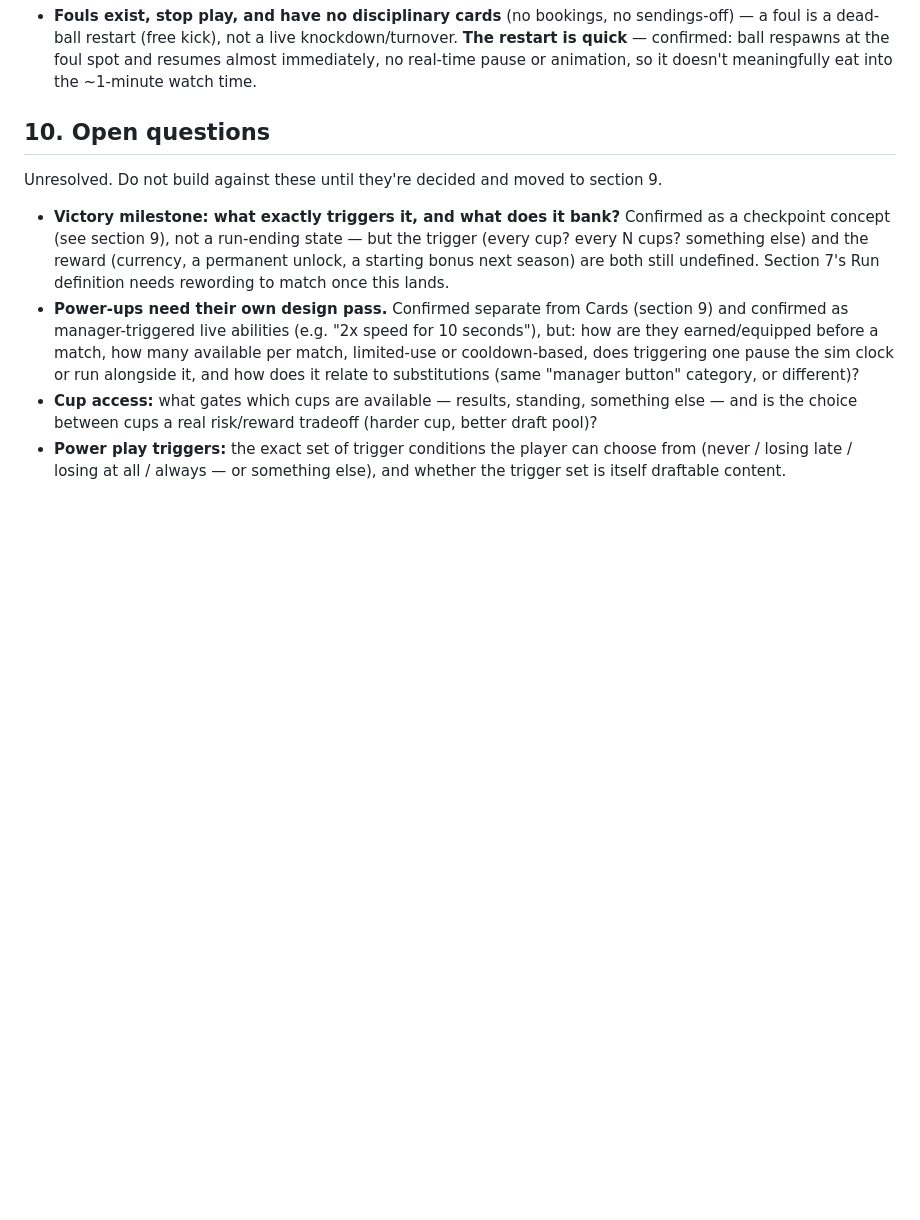
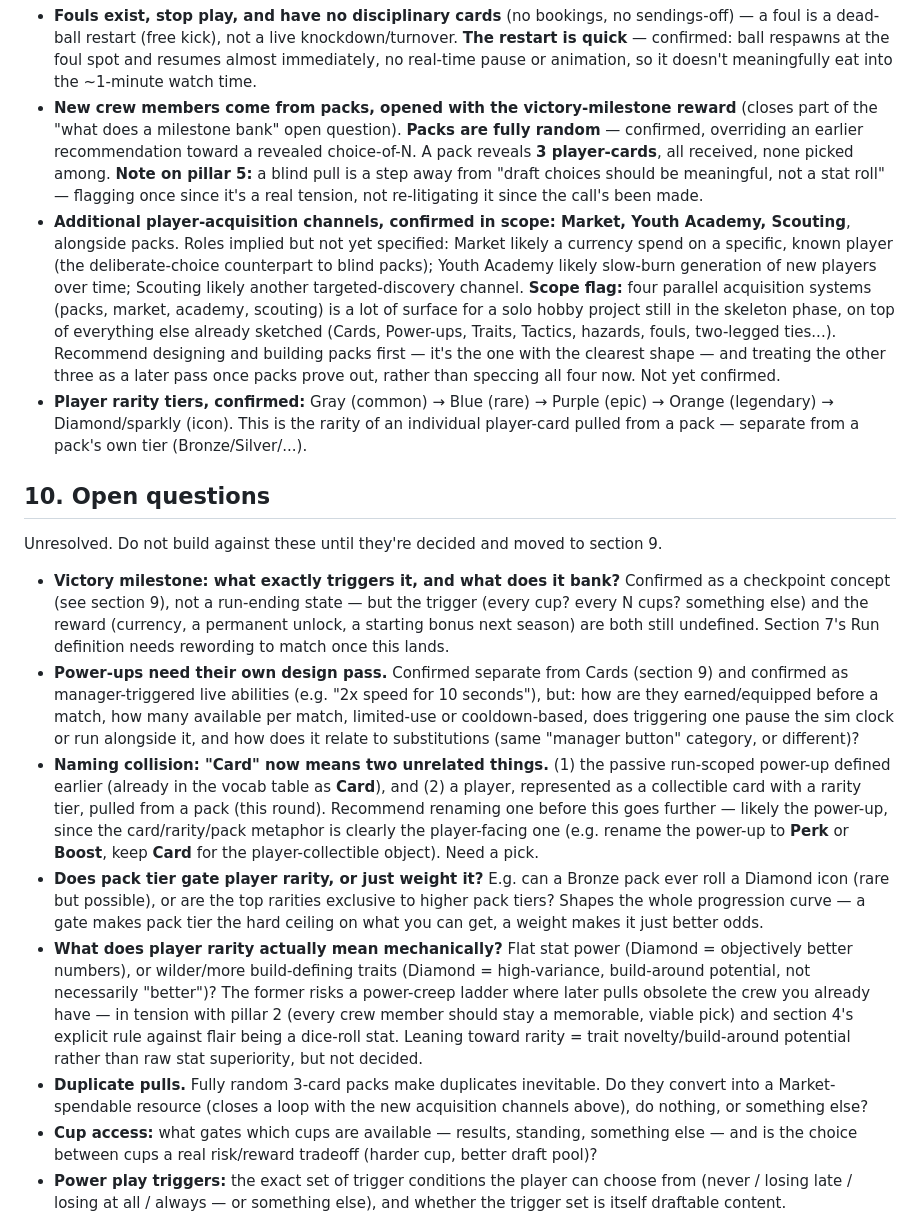
Before and after one commit to Yzeyr/Rogue-streetball, a Markdown page: CLAUDE.md, the part around the change. Drawn GitHub-style; blank space fills up the shorter version.

Commit message:
Log pack-based player acquisition and rarity tiers
- Packs (opened with the victory-milestone reward) are the new crew
  acquisition system: fully random, 3 player-cards per pack, no picking
  among them.
- Market, Youth Academy, and Scouting confirmed as additional
  acquisition channels alongside packs; flagged as scope-heavy for a
  solo project and recommended packs get built first.
- Player rarity tiers confirmed: Gray/Blue/Purple/Orange/Diamond.
- Flags a naming collision: this round's "Card" (a rarity-tiered player
  pulled from a pack) clashes with the earlier "Card" (a passive
  run-scoped power-up already in the vocab table) — needs a rename
  before it's load-bearing.
- New open questions: pack-tier-to-rarity odds (gate vs weight), whether
  rarity means raw stat power or trait novelty (flagged against pillar 2
  and the no-dice-roll-flair rule), and duplicate-pull handling.

Co-Authored-By: Claude Sonnet 5 <noreply@anthropic.com>
Claude-Session: https://claude.ai/code/session_01E7m1hBkMQ8HVZUuHRVv8J4

```diff
--- a/CLAUDE.md
+++ b/CLAUDE.md
@@ -266,6 +266,31 @@ out explicitly.
   knockdown/turnover. **The restart is quick** — confirmed: ball respawns at
   the foul spot and resumes almost immediately, no real-time pause or
   animation, so it doesn't meaningfully eat into the ~1-minute watch time.
+- **New crew members come from packs, opened with the victory-milestone
+  reward** (closes part of the "what does a milestone bank" open question).
+  **Packs are fully random** — confirmed, overriding an earlier recommendation
+  toward a revealed choice-of-N. A pack reveals **3 player-cards**, all
+  received, none picked among.
+  **Note on pillar 5:** a blind pull is a step away from "draft choices
+  should be meaningful, not a stat roll" — flagging once since it's a
+  real tension, not re-litigating it since the call's been made.
+- **Additional player-acquisition channels, confirmed in scope: Market,
+  Youth Academy, Scouting**, alongside packs. Roles implied but not yet
+  specified: Market likely a currency spend on a specific, known player
+  (the deliberate-choice counterpart to blind packs); Youth Academy likely
+  slow-burn generation of new players over time; Scouting likely another
+  targeted-discovery channel.
+  **Scope flag:** four parallel acquisition systems (packs, market, academy,
+  scouting) is a lot of surface for a solo hobby project still in the
+  skeleton phase, on top of everything else already sketched (Cards,
+  Power-ups, Traits, Tactics, hazards, fouls, two-legged ties...).
+  Recommend designing and building packs first — it's the one with the
+  clearest shape — and treating the other three as a later pass once packs
+  prove out, rather than speccing all four now. Not yet confirmed.
+- **Player rarity tiers, confirmed:** Gray (common) → Blue (rare) → Purple
+  (epic) → Orange (legendary) → Diamond/sparkly (icon). This is the rarity
+  of an individual player-card pulled from a pack — separate from a pack's
+  own tier (Bronze/Silver/...).
 
 ## 10. Open questions
 
@@ -284,6 +309,31 @@ section 9.
   how many available per match, limited-use or cooldown-based, does
   triggering one pause the sim clock or run alongside it, and how does it
   relate to substitutions (same "manager button" category, or different)?
+- **Naming collision: "Card" now means two unrelated things.** (1) the
+  passive run-scoped power-up defined earlier (already in the vocab table
+  as **Card**), and (2) a player, represented as a collectible card with a
+  rarity tier, pulled from a pack (this round). Recommend renaming one
+  before this goes further — likely the power-up, since the card/rarity/pack
+  metaphor is clearly the player-facing one (e.g. rename the power-up to
+  **Perk** or **Boost**, keep **Card** for the player-collectible object).
+  Need a pick.
+- **Does pack tier gate player rarity, or just weight it?** E.g. can a
+  Bronze pack ever roll a Diamond icon (rare but possible), or are the top
+  rarities exclusive to higher pack tiers? Shapes the whole progression
+  curve — a gate makes pack tier the hard ceiling on what you can get, a
+  weight makes it just better odds.
+- **What does player rarity actually mean mechanically?** Flat stat power
+  (Diamond = objectively better numbers), or wilder/more build-defining
+  traits (Diamond = high-variance, build-around potential, not necessarily
+  "better")? The former risks a power-creep ladder where later pulls
+  obsolete the crew you already have — in tension with pillar 2 (every
+  crew member should stay a memorable, viable pick) and section 4's
+  explicit rule against flair being a dice-roll stat. Leaning toward rarity
+  = trait novelty/build-around potential rather than raw stat superiority,
+  but not decided.
+- **Duplicate pulls.** Fully random 3-card packs make duplicates inevitable.
+  Do they convert into a Market-spendable resource (closes a loop with the
+  new acquisition channels above), do nothing, or something else?
 - **Cup access:** what gates which cups are available — results, standing,
   something else — and is the choice between cups a real risk/reward tradeoff
   (harder cup, better draft pool)?
```
